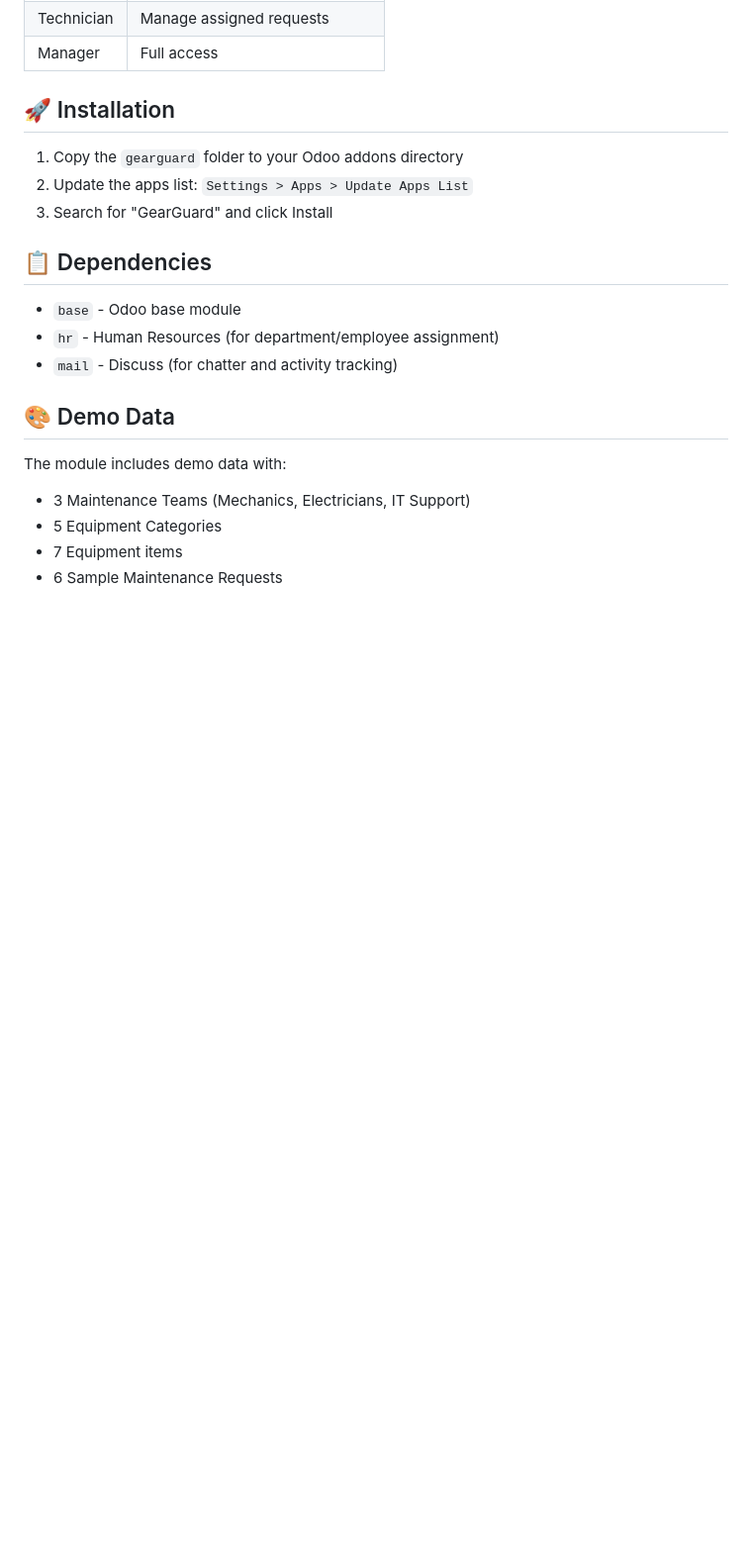
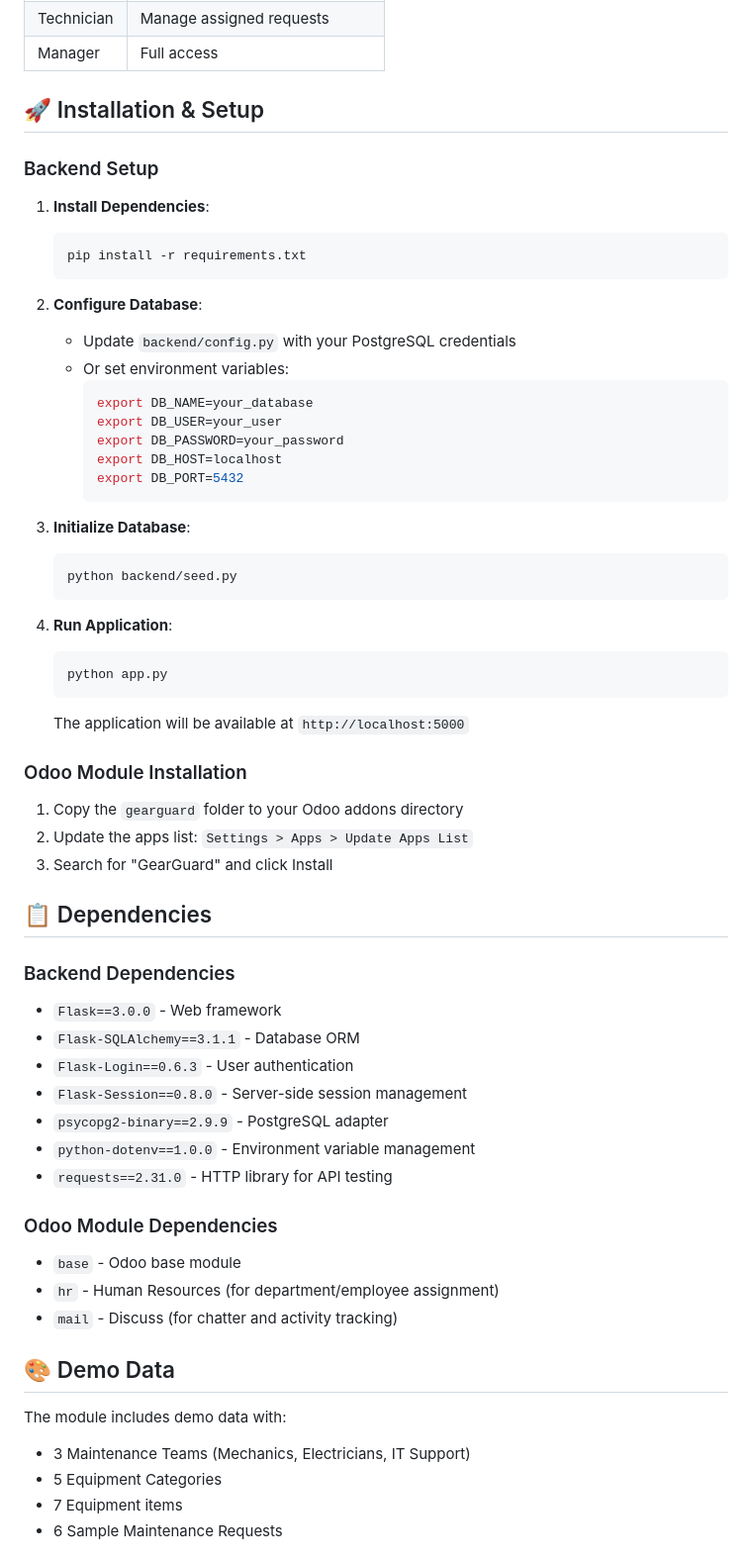
Before and after one commit to ADG1411/odoo-hackathon, a Markdown page: README.md, the part around one of its changes. Shown at 99% size. Drawn GitHub-style; blank space fills up the shorter version.

````diff
--- a/README.md
+++ b/README.md
@@ -133,7 +171,38 @@ gearguard/
 | Technician | Manage assigned requests |
 | Manager | Full access |
 
-## 🚀 Installation
+## 🚀 Installation & Setup
+
+### Backend Setup
+
+1. **Install Dependencies**:
+   ```bash
+   pip install -r requirements.txt
+   ```
+
+2. **Configure Database**:
+   - Update `backend/config.py` with your PostgreSQL credentials
+   - Or set environment variables:
+     ```bash
+     export DB_NAME=your_database
+     export DB_USER=your_user
+     export DB_PASSWORD=your_password
+     export DB_HOST=localhost
+     export DB_PORT=5432
+     ```
+
+3. **Initialize Database**:
+   ```bash
+   python backend/seed.py
+   ```
+
+4. **Run Application**:
+   ```bash
+   python app.py
+   ```
+   The application will be available at `http://localhost:5000`
+
+### Odoo Module Installation
 
 1. Copy the `gearguard` folder to your Odoo addons directory
 2. Update the apps list: `Settings > Apps > Update Apps List`
@@ -141,6 +210,16 @@ gearguard/
 
 ## 📋 Dependencies
 
+### Backend Dependencies
+- `Flask==3.0.0` - Web framework
+- `Flask-SQLAlchemy==3.1.1` - Database ORM
+- `Flask-Login==0.6.3` - User authentication
+- `Flask-Session==0.8.0` - Server-side session management
+- `psycopg2-binary==2.9.9` - PostgreSQL adapter
+- `python-dotenv==1.0.0` - Environment variable management
+- `requests==2.31.0` - HTTP library for API testing
+
+### Odoo Module Dependencies
 - `base` - Odoo base module
 - `hr` - Human Resources (for department/employee assignment)
 - `mail` - Discuss (for chatter and activity tracking)
````
Also changed, not shown: other parts of README.md (+131 -28 lines).
